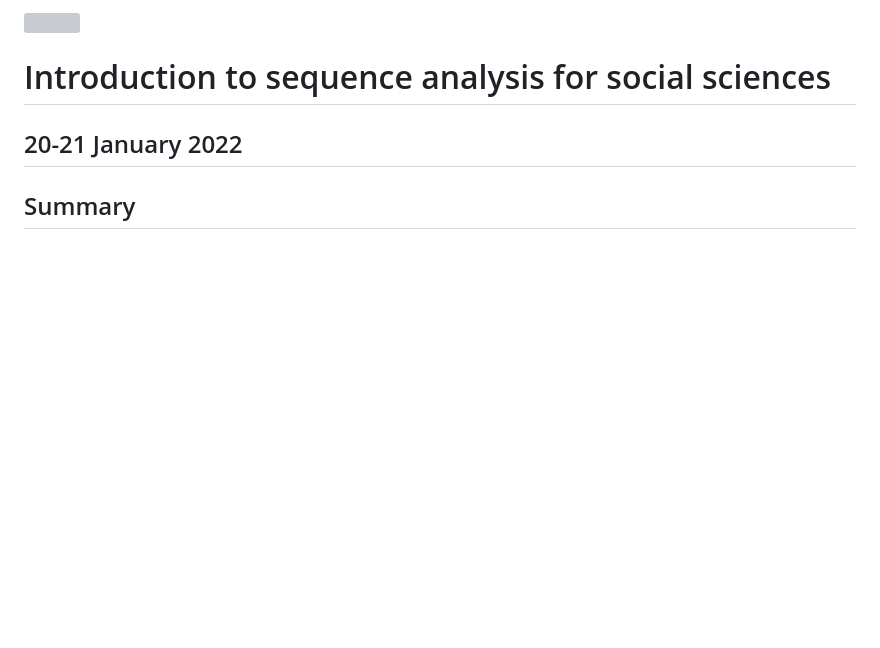
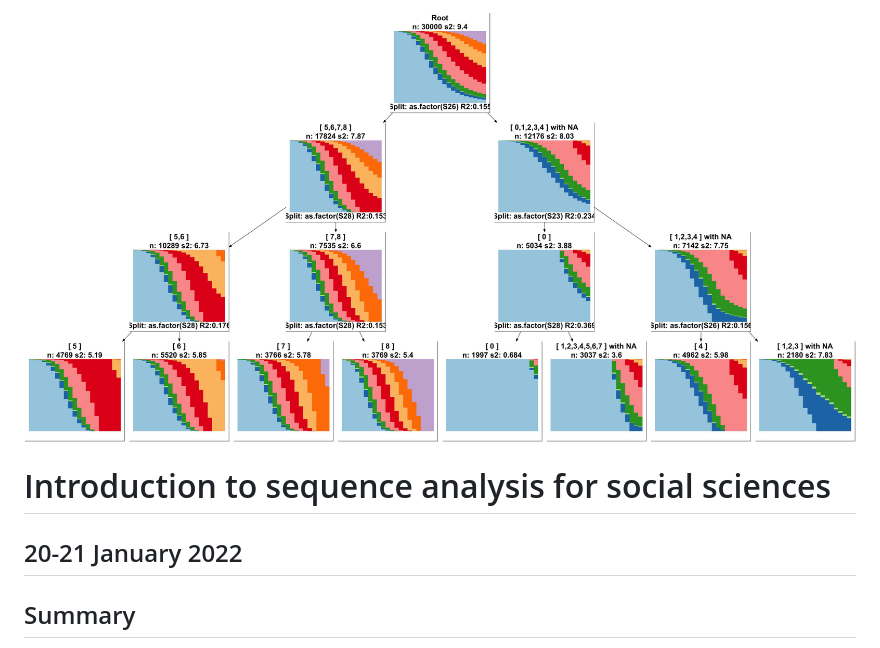
Before and after one commit to nicolabarban/NCRM_sequence_analysis, a Markdown page: index.md, the part around the change. GitHub-like rendering; pictures changed too: fg_bfseqtree.jpg (added); blank space fills up the shorter version; grey boxes are pictures that could not be loaded.

```diff
--- a/index.md
+++ b/index.md
@@ -1,4 +1,4 @@
-![](Fig4.eps)
+![](fg_bfseqtree.jpg)
 
 # Introduction to sequence analysis for social sciences
 ## 20-21 January 2022
```
Also changed, not shown: 1 other file.
